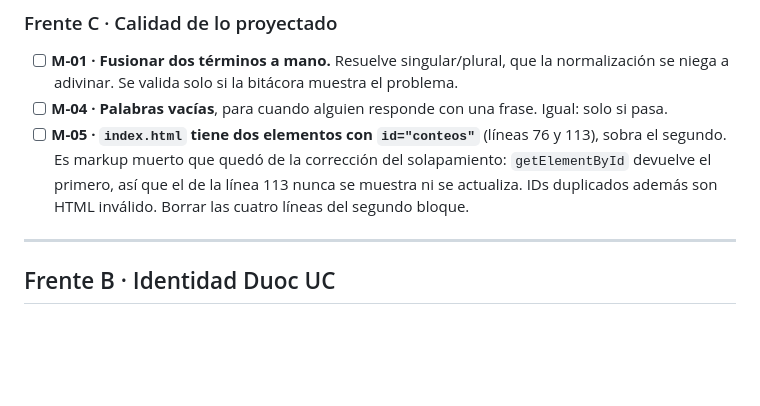
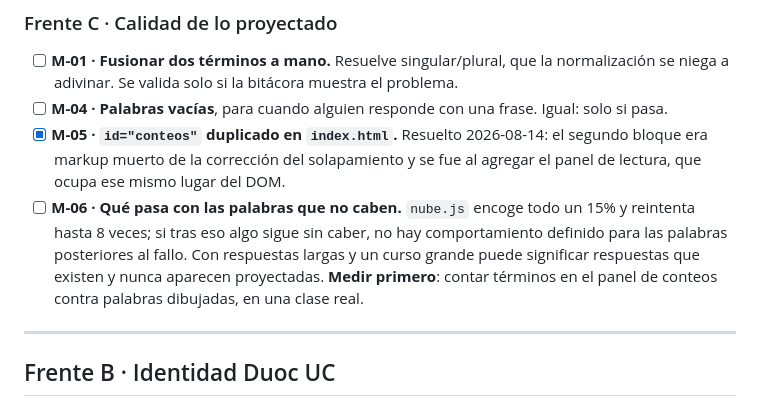
Before and after one commit to Jatramolao/utilidades, a Markdown page: nube-palabras/BACKLOG.md, the part around the change. Drawn GitHub-style; blank space fills up the shorter version.

Commit message:
Backlog: M-05 cerrado, M-06 abierto
M-05 se resolvio solo al agregar el panel de lectura, que ocupa el
mismo lugar del DOM que el bloque duplicado.

M-06: nube.js encoge y reintenta 8 veces, y si algo sigue sin caber no
hay comportamiento definido para las palabras posteriores al fallo.
Anotado para medir en clase, no para arreglar a ciegas.

```diff
--- a/nube-palabras/BACKLOG.md
+++ b/nube-palabras/BACKLOG.md
@@ -132,10 +132,14 @@ en la §14 de la spec, sin construir. La Fase 1 no cierra ninguna de esas puerta
 - [ ] **M-01 · Fusionar dos términos a mano.** Resuelve singular/plural, que la normalización se
       niega a adivinar. Se valida solo si la bitácora muestra el problema.
 - [ ] **M-04 · Palabras vacías**, para cuando alguien responde con una frase. Igual: solo si pasa.
-- [ ] **M-05 · `index.html` tiene dos elementos con `id="conteos"`** (líneas 76 y 113), sobra el
-      segundo. Es markup muerto que quedó de la corrección del solapamiento: `getElementById`
-      devuelve el primero, así que el de la línea 113 nunca se muestra ni se actualiza. IDs
-      duplicados además son HTML inválido. Borrar las cuatro líneas del segundo bloque.
+- [x] **M-05 · `id="conteos"` duplicado en `index.html`.** Resuelto 2026-08-14: el segundo
+      bloque era markup muerto de la corrección del solapamiento y se fue al agregar el panel de
+      lectura, que ocupa ese mismo lugar del DOM.
+- [ ] **M-06 · Qué pasa con las palabras que no caben.** `nube.js` encoge todo un 15% y reintenta
+      hasta 8 veces; si tras eso algo sigue sin caber, no hay comportamiento definido para las
+      palabras posteriores al fallo. Con respuestas largas y un curso grande puede significar
+      respuestas que existen y nunca aparecen proyectadas. **Medir primero**: contar términos en
+      el panel de conteos contra palabras dibujadas, en una clase real.
 
 ---
 
```
